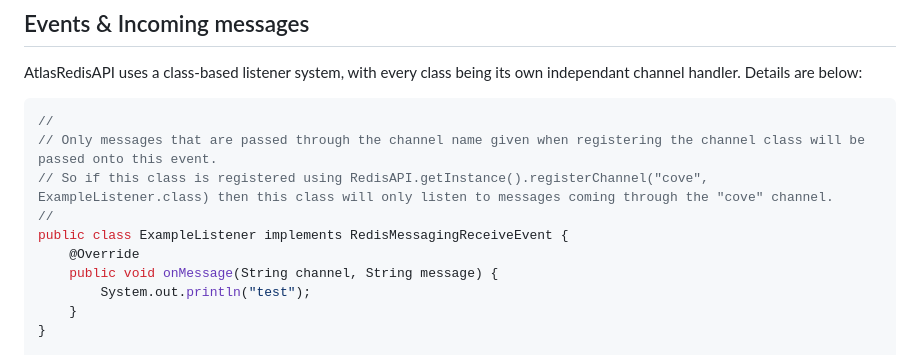
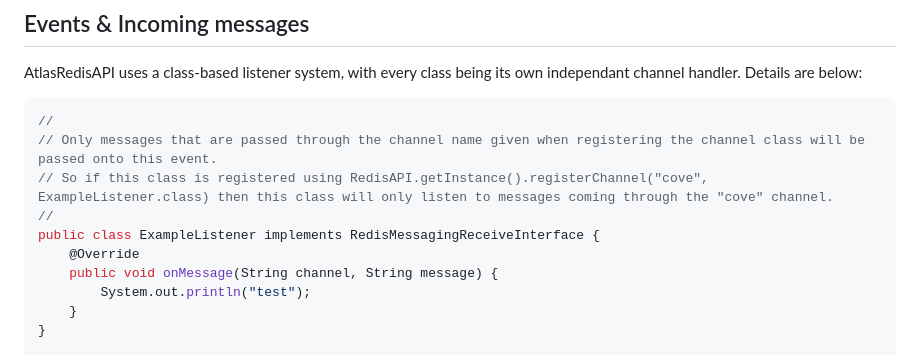
Before and after one commit to Swofty-Developments/AtlasRedisAPI, a Markdown page: README.md, the part around the change. GitHub-like rendering.

```diff
--- a/README.md
+++ b/README.md
@@ -138,7 +138,7 @@ AtlasRedisAPI uses a class-based listener system, with every class being its own
 // Only messages that are passed through the channel name given when registering the channel class will be passed onto this event.
 // So if this class is registered using RedisAPI.getInstance().registerChannel("cove", ExampleListener.class) then this class will only listen to messages coming through the "cove" channel.
 //
-public class ExampleListener implements RedisMessagingReceiveEvent {
+public class ExampleListener implements RedisMessagingReceiveInterface {
     @Override
     public void onMessage(String channel, String message) {
         System.out.println("test");
```
